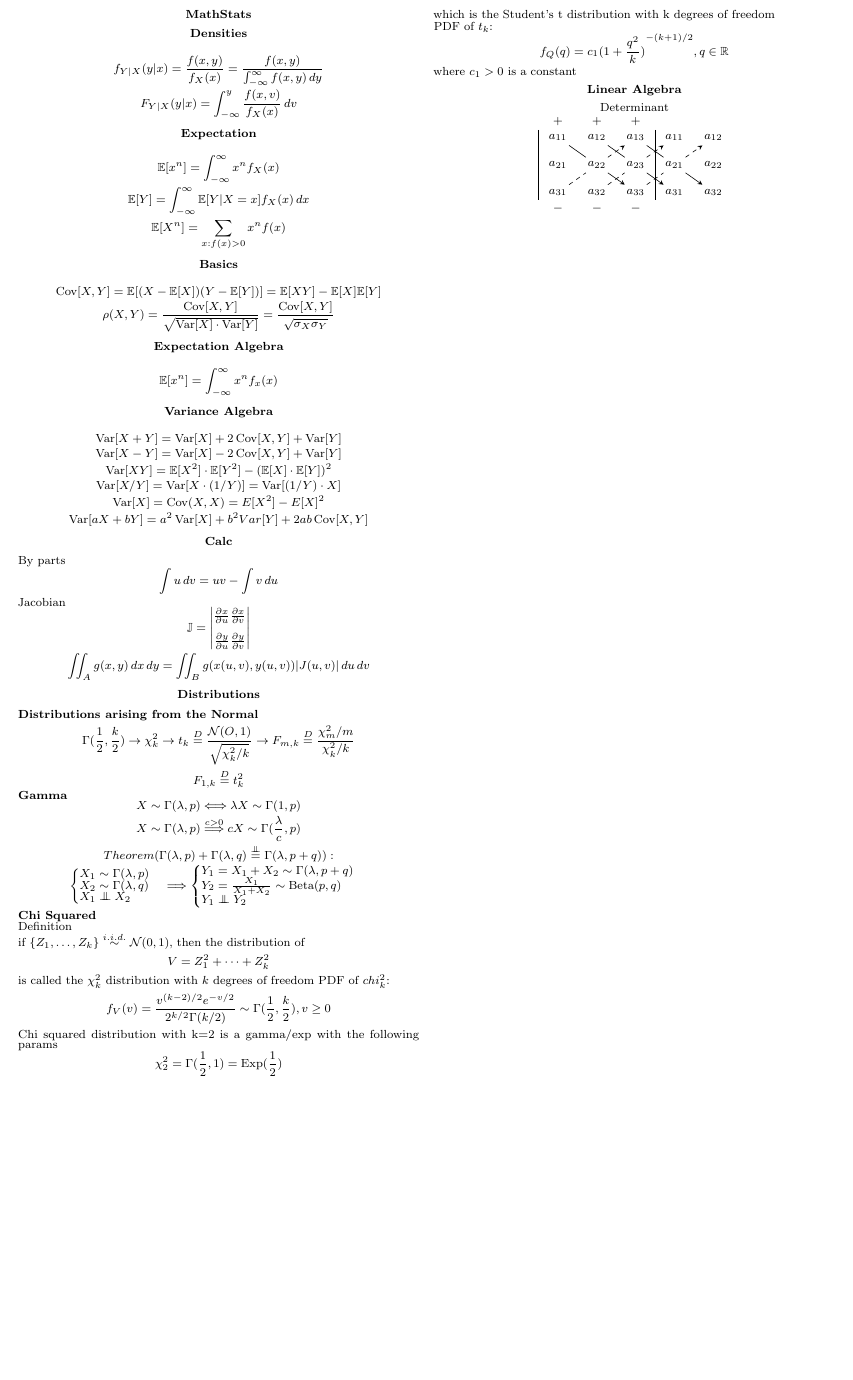
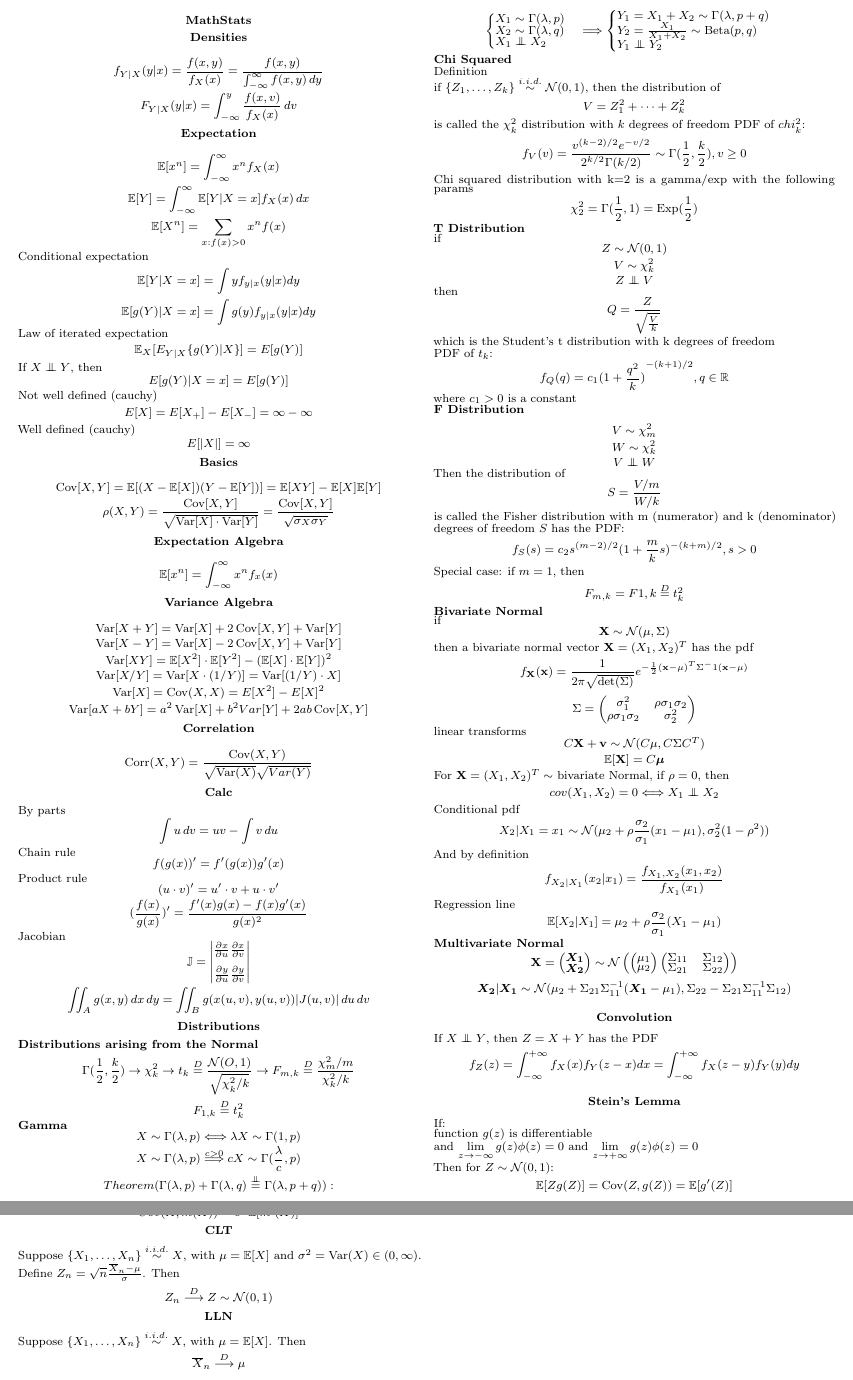
Before and after one commit to lkirk/equation-sheets, a LaTeX paper (mathstats.tex): part of the page before the commit and two parts of pages 1 and 2 of 2 after it, the two joined at a grey line, cut so that both start at the same text, the shorter picture padded with empty space. Compiled offline with pdfLaTeX.

Commit message:
more formulas

```diff
--- a/mathstats.tex
+++ b/mathstats.tex
@@ -12,6 +12,7 @@
 
 \newcommand{\E}{\mathbb{E}}
 \newcommand{\Cov}{\operatorname{Cov}}
+\newcommand{\Corr}{\operatorname{Corr}}
 \newcommand{\Var}{\operatorname{Var}}
 \newcommand{\Exp}{\operatorname{Exp}}
 \newcommand{\Beta}{\operatorname{Beta}}
@@ -36,9 +37,6 @@
 
 % More probability stuff
 % https://wjgan.com/posts/latex.html
-\usepackage{tikz}
-\usetikzlibrary{calc,matrix}
-
 
 \begin{document}
 \pagestyle{empty}
@@ -69,6 +67,39 @@
 \begin{equation*}
   \E[X^n] = \sum_{x:f(x)>0}x^{n}f(x)
 \end{equation*}
+Conditional expectation
+\begin{equation*}
+  \E[Y|X=x] = \int y f_{y|x}(y|x)dy
+\end{equation*}
+\begin{equation*}
+  \E[g(Y)|X=x] = \int g(y) f_{y|x}(y|x)dy
+\end{equation*}
+Law of iterated expectation
+\begin{equation*}
+  \E_{X}[E_{Y|X}\{g(Y)|X\}] = E[g(Y)]
+\end{equation*}
+If \(X \independent Y\), then
+\begin{equation*}
+  E[g(Y) | X=x] = E[g(Y)]
+\end{equation*}
+% or
+% \begin{equation*}
+%   \E_
+% \end{equation*}
+% or
+% \begin{equation*}
+
+% \end{equation*}
+Not well defined (cauchy)
+\begin{equation*}
+  E[X]=E[X_{+}] - E[X_{-}] = \infty - \infty
+\end{equation*}
+Well defined (cauchy)
+\begin{equation*}
+  E[|X|] = \infty
+\end{equation*}
+
+
 
 \section*{Basics}
 
@@ -104,10 +135,27 @@
   \Var[aX+bY] = a^2\Var[X] + b^2 Var[Y] + 2ab\Cov[X,Y]
 \end{equation*}
 
+\section*{Correlation}
+\begin{equation*}
+  \Corr(X, Y) = \frac{\Cov(X, Y)}{\sqrt{\Var(X)}\sqrt{Var(Y)}}
+\end{equation*}
+
+
 \section*{Calc}
 By parts
 \begin{equation*}
   \int u\,dv = uv-\int v\,du
+\end{equation*}
+Chain rule
+\begin{equation*}
+  f(g(x))' = f'(g(x))g'(x)
+\end{equation*}
+Product rule
+\begin{equation*}
+  (u \cdot v)' = u' \cdot v + u \cdot v'
+\end{equation*}
+\begin{equation*}
+  (\frac{f(x)}{g(x)})' = \frac{f'(x)g(x) - f(x)g'(x)}{g(x)^2}
 \end{equation*}
 Jacobian
 \begin{equation*}
@@ -194,39 +242,113 @@ PDF of \(t_{k}\):
 \end{equation*}
 where \(c_{1}>0\) is a constant
 
-% U SUBST
+\textbf{F Distribution} \\
+\begin{equation*}
+  V \sim \chi^{2}_{m}
+\end{equation*}
+\begin{equation*}
+  W \sim \chi^{2}_{k}
+\end{equation*}
+\begin{equation*}
+  V \independent W
+\end{equation*}
+Then the distribution of
+\begin{equation*}
+  S = \frac{V/m}{W/k}
+\end{equation*}
+is called the Fisher distribution with m (numerator) and k (denominator) degrees of freedom
+\(S\) has the PDF:
+\begin{equation*}
+  f_{S}(s) = c_{2}s^{(m-2)/2}(1+\frac{m}{k}s)^{-(k+m)/2},s>0
+\end{equation*}
+Special case:
+if \(m=1\), then
+\begin{equation*}
+  F_{m,k}=F{1,k} \stackrel{D}{=} t^{2}_{k}
+\end{equation*}
 
-\section*{Linear Algebra}
-\begin{center}
-  Determinant
 
-  \begin{tikzpicture}[>=stealth]
-    \matrix [%
-    matrix of math nodes,
-    column sep=1em,
-    row sep=1em
-    ] (sarrus) {%
-      a_{11} & a_{12} & a_{13} & a_{11} & a_{12} \\
-      a_{21} & a_{22} & a_{23} & a_{21} & a_{22} \\
-      a_{31} & a_{32} & a_{33} & a_{31} & a_{32} \\
-    };
+\textbf{Bivariate Normal} \\
+if
+\begin{equation*}
+  \textbf{X} \sim \mathcal{N}(\mu, \Sigma)
+\end{equation*}
+then a bivariate normal vector \(\textbf{X} = (X_{1},X_{2})^T\) has the pdf
+\begin{equation*}
+  f_{\textbf{X}}(\textbf{x}) = \frac{1}{2\pi\sqrt{\det(\Sigma)}}e^{-\frac{1}{2}{(\textbf{x}-\mu)}^{T}\Sigma^-1(\textbf{x}-\mu)}
+\end{equation*}
 
-    \path ($(sarrus-1-1.north west)-(0.5em,0)$) edge ($(sarrus-3-1.south west)-(0.5em,0)$)
-    ($(sarrus-1-3.north east)+(0.5em,0)$) edge ($(sarrus-3-3.south east)+(0.5em,0)$)
-    (sarrus-1-1)                          edge            (sarrus-2-2)
-    (sarrus-2-2)                          edge[->]        (sarrus-3-3)
-    (sarrus-1-2)                          edge            (sarrus-2-3)
-    (sarrus-2-3)                          edge[->]        (sarrus-3-4)
-    (sarrus-1-3)                          edge            (sarrus-2-4)
-    (sarrus-2-4)                          edge[->]        (sarrus-3-5)
-    (sarrus-3-1)                          edge[dashed]    (sarrus-2-2)
-    (sarrus-2-2)                          edge[->,dashed] (sarrus-1-3)
-    (sarrus-3-2)                          edge[dashed]    (sarrus-2-3)
-    (sarrus-2-3)                          edge[->,dashed] (sarrus-1-4)
-    (sarrus-3-3)                          edge[dashed]    (sarrus-2-4)
-    (sarrus-2-4)                          edge[->,dashed] (sarrus-1-5);
+\begin{equation*}
+  \Sigma =
+  \begin{pmatrix}
+    \sigma_{1}^2 & \rho \sigma_{1} \sigma_{2} \\
+    \rho \sigma_{1} \sigma_{2} & \sigma_{2}^2
+  \end{pmatrix}
+\end{equation*}
 
-    \foreach \c in {1,2,3} {\node[anchor=south] at (sarrus-1-\c.north) {$+$};};
-    \foreach \c in {1,2,3} {\node[anchor=north] at (sarrus-3-\c.south) {$-$};};
-  \end{tikzpicture}
-\end{center}
+
+linear transforms
+\begin{equation*}
+  C\textbf{X} + \textbf{v} \sim \mathcal{N}(C\mu, C \Sigma C^T)
+\end{equation*}
+\begin{equation*}
+  \E[\textbf{X}] = C\boldsymbol{\mu}
+\end{equation*}
+
+For \(\textbf{X} = (X_{1},X_{2})^T \sim \) bivariate Normal, if \(\rho = 0\), then
+\begin{equation*}
+  cov(X_{1},X_{2}) = 0 \Longleftrightarrow X_{1} \independent X_{2}
+\end{equation*}
+
+Conditional pdf
+\begin{equation*}
+  X_{2} | X_{1} = x_{1} \sim \mathcal{N}(\mu_{2} + \rho\frac{\sigma_{2}}{\sigma_{1}}(x_{1}-\mu_{1}),\sigma_{2}^{2}(1-\rho^{2}))
+\end{equation*}
+
+And by definition
+\begin{equation*}
+  f_{X_{2}|X_{1}}(x_{2}|x_{1}) = \frac{f_{X_{1},X_{2}}(x_{1},x_{2})}{f_{X_{1}}(x_{1})}
+\end{equation*}
+
+Regression line
+\begin{equation*}
+  \E[X_{2}|X_{1}] = \mu_{2} + \rho\frac{\sigma_{2}}{\sigma_{1}}(X_{1} - \mu_{1})
+\end{equation*}
+
+\textbf{Multivariate Normal}
+\begin{equation*}
+  \textbf{X} =
+  \begin{pmatrix}
+    \boldsymbol{X_{1}} \\
+    \boldsymbol{X_{2}}
+  \end{pmatrix}
+  \sim
+  \mathcal{N}
+  \begin{pmatrix}
+    \begin{pmatrix}
+      \mu_{1} \\
+      \mu_{2}
+    \end{pmatrix}
+    \begin{pmatrix}
+      \Sigma_{11} & \Sigma_{12} \\
+      \Sigma_{21} & \Sigma_{22}
+    \end{pmatrix}
+  \end{pmatrix}
+\end{equation*}
+
+\begin{equation*}
+  \boldsymbol{X_{2}} | \boldsymbol{X_{1}} \sim \mathcal{N}(\mu_{2}+\Sigma_{21}\Sigma_{11}^{-1}(\boldsymbol{X_{1}} - \mu_{1}),\Sigma_{22} - \Sigma_{21}\Sigma_{11}^{-1}\Sigma_{12})
+\end{equation*}
+
+\section*{Convolution}
+If \(X \independent Y\), then \(Z = X + Y\) has the PDF
+\begin{equation*}
+  f_{Z}(z) = \int_{-\infty}^{+\infty} f_{X}(x) f_{Y}(z-x) dx = \int_{-\infty}^{+\infty} f_{X}(z-y) f_{Y}(y) dy
+\end{equation*}
+
+\section*{Stein's Lemma}
+If:\\
+function \(g(z)\) is differentiable\\
+and \(\lim\limits_{z\to-\infty} g(z)\phi(z) = 0\) and \(\lim\limits_{z\to+\infty} g(z)\phi(z) = 0\) \\
+Then for \(Z\sim\mathcal{N}(0, 1)\):
+\begin{equation*}
@@ -233,3 +360,21 @@ where \(c_{1}>0\) is a constant
+  \E[Z^{2k}] = (2k - 1)!!
+\end{equation*}
+if \(\lim\limits_{z\to\pm\infty} m(\mu + \sigma z)\phi(z)=0\), then:
+\begin{equation*}
+  Cov(X,m(X)) = \sigma^{2}\E[m'(X)]
+\end{equation*}
+
+\section*{CLT}
+Suppose \(\{X_{1},\ldots,X_{n}\} \overset{i.i.d.}{\sim} X\), with \(\mu = \E[X]\) and \(\sigma^{2} = \Var(X) \in (0, \infty)\). Define \(Z_{n}=\sqrt{n}\frac{\overline{X}_{n}-\mu}{\sigma}\). Then
+\begin{equation*}
+  Z_{n} \overset{D}{\longrightarrow} Z\sim\mathcal{N}(0,1)
+\end{equation*}
+
+\section*{LLN}
+Suppose \(\{X_{1},\ldots,X_{n}\} \overset{i.i.d.}{\sim} X\), with \(\mu = \E[X]\). Then
+\begin{equation*}
+  \overline{X}_{n} \overset{D}{\longrightarrow} \mu
+\end{equation*}
 
 
 \end{document}
```
Also changed, not shown: mathstats.pdf, mathstats.tex (5 more changed lines).
